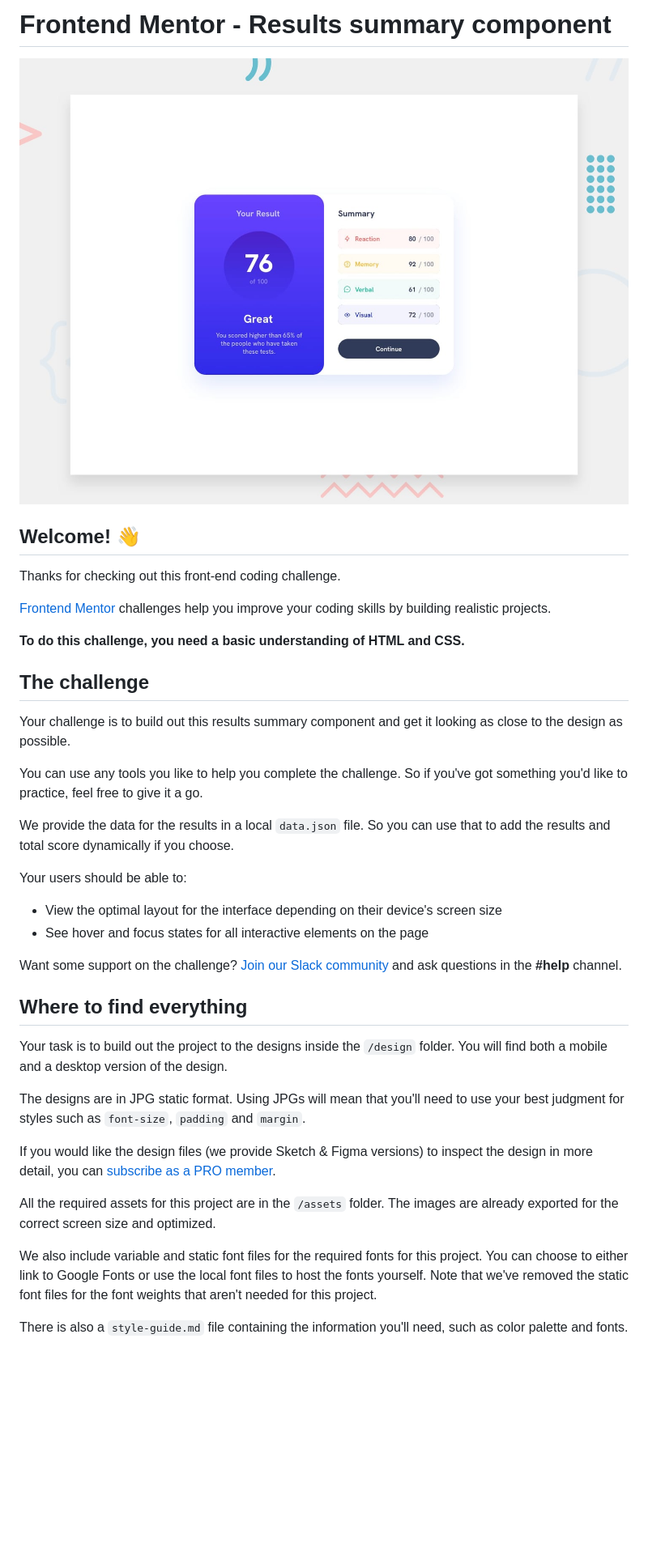
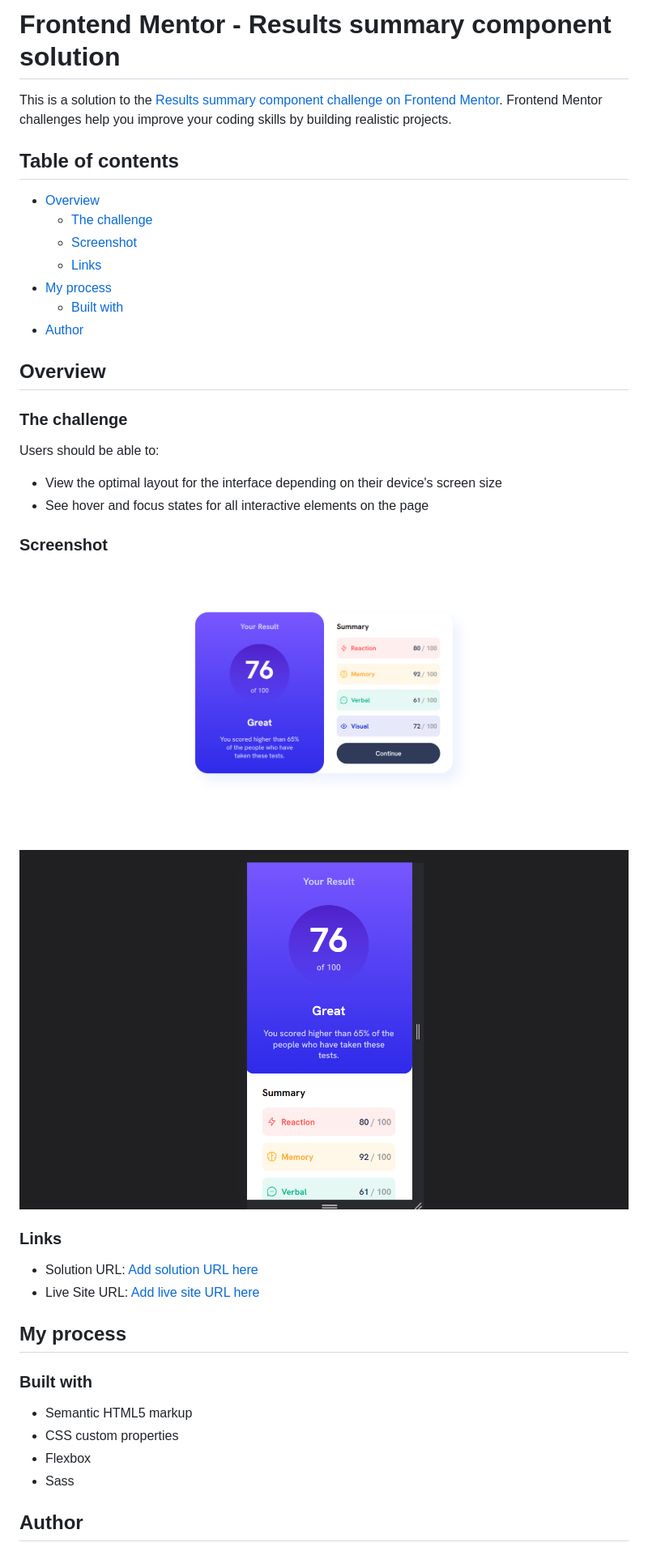
Before and after one commit to Mtmuhammad/Results-Summary-Component, a Markdown page: README.md, the part around the change printed below. Shown: that part at 81% size. Rendered like a GitHub page; pictures changed too: src/assets/images/Results_summary_component.png (added), src/assets/images/Results_summary_component_mobile.png (added); blank space fills up the shorter version.

Commit message:
feat: Edit Readme
Edited readme file and removed template.

```diff
--- a/README.md
+++ b/README.md
@@ -1,41 +1,44 @@
-# Frontend Mentor - Results summary component
+# Frontend Mentor - Results summary component solution
 
-![Design preview for the Results summary component coding challenge](./design/desktop-preview.jpg)
+This is a solution to the [Results summary component challenge on Frontend Mentor](https://www.frontendmentor.io/challenges/results-summary-component-CE_K6s0maV). Frontend Mentor challenges help you improve your coding skills by building realistic projects.
 
-## Welcome! 👋
+## Table of contents
 
-Thanks for checking out this front-end coding challenge.
+- [Overview](#overview)
+  - [The challenge](#the-challenge)
+  - [Screenshot](#screenshot)
+  - [Links](#links)
+- [My process](#my-process)
+  - [Built with](#built-with)
+- [Author](#author)
 
-[Frontend Mentor](https://www.frontendmentor.io) challenges help you improve your coding skills by building realistic projects.
+## Overview
 
-**To do this challenge, you need a basic understanding of HTML and CSS.**
+### The challenge
 
-## The challenge
-
-Your challenge is to build out this results summary component and get it looking as close to the design as possible.
-
-You can use any tools you like to help you complete the challenge. So if you've got something you'd like to practice, feel free to give it a go.
-
-We provide the data for the results in a local `data.json` file. So you can use that to add the results and total score dynamically if you choose.
-
-Your users should be able to:
+Users should be able to:
 
 - View the optimal layout for the interface depending on their device's screen size
 - See hover and focus states for all interactive elements on the page
 
-Want some support on the challenge? [Join our Slack community](https://www.frontendmentor.io/slack) and ask questions in the **#help** channel.
+### Screenshot
 
-## Where to find everything
+![Results Summary Component Desktop](./src/assets/images/Results_summary_component.png)
+![Results Summary Component Mobile](./src/assets/images/Results_summary_component_mobile.png)
 
-Your task is to build out the project to the designs inside the `/design` folder. You will find both a mobile and a desktop version of the design.
+### Links
 
-The designs are in JPG static format. Using JPGs will mean that you'll need to use your best judgment for styles such as `font-size`, `padding` and `margin`.
+- Solution URL: [Add solution URL here](https://your-solution-url.com)
+- Live Site URL: [Add live site URL here](https://your-live-site-url.com)
 
-If you would like the design files (we provide Sketch & Figma versions) to inspect the design in more detail, you can [subscribe as a PRO member](https://www.frontendmentor.io/pro).
+## My process
 
-All the required assets for this project are in the `/assets` folder. The images are already exported for the correct screen size and optimized.
+### Built with
 
-We also include variable and static font files for the required fonts for this project. You can choose to either link to Google Fonts or use the local font files to host the fonts yourself. Note that we've removed the static font files for the font weights that aren't needed for this project.
+- Semantic HTML5 markup
+- CSS custom properties
+- Flexbox
+- Sass
 
-There is also a `style-guide.md` file containing the information you'll need, such as color palette and fonts.
+## Author
 
```
Also changed, not shown: other parts of README.md (+1 -55 lines), README-template.md (deleted, +0 -111 lines).
